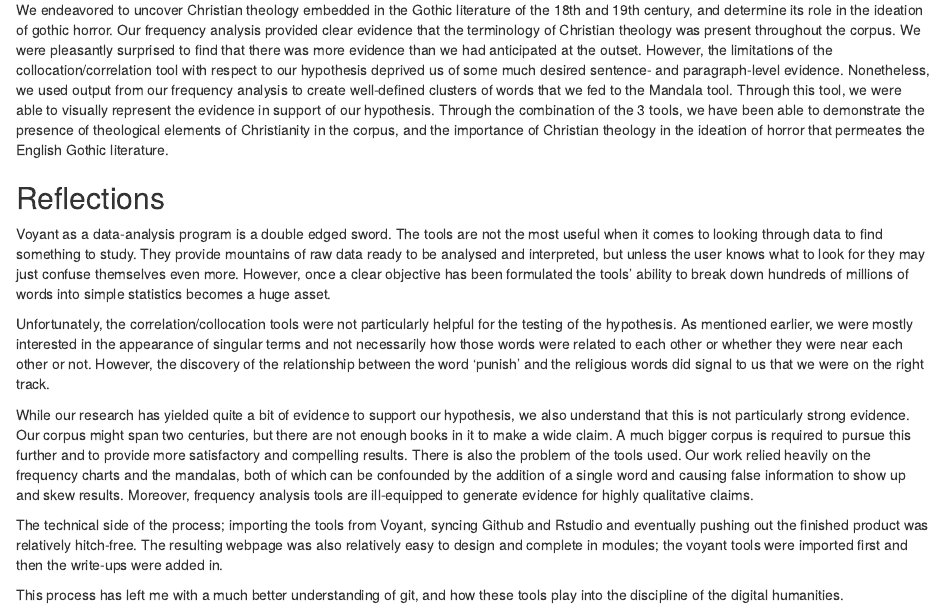
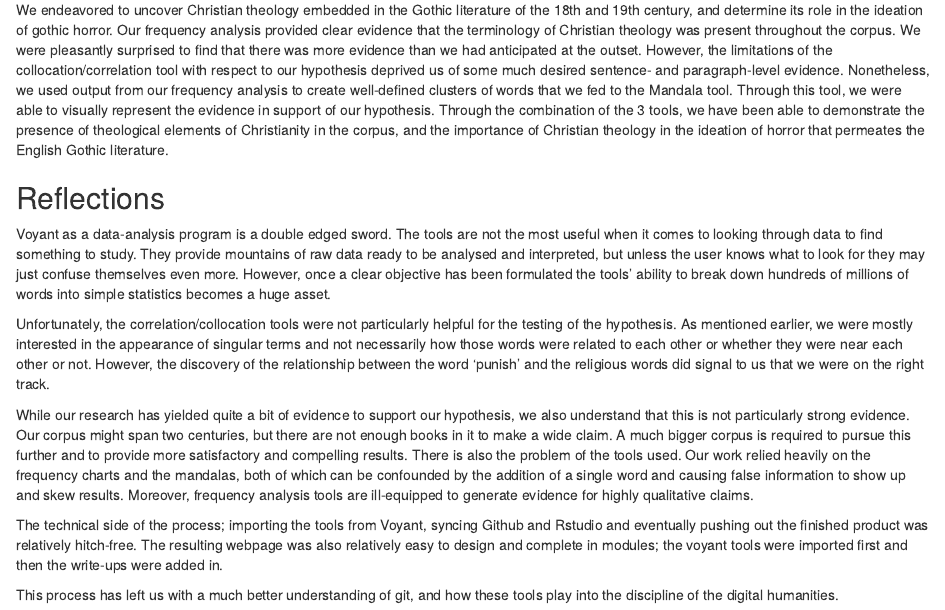
Before and after one commit to sid717/voyant_project, an R Markdown document (index.Rmd): the page in a window 1100 px wide, from 5000 px down. The pictures show the output file index.nb.html that the author committed with the source, opened offline.

Commit message:
fixed grammar

```diff
--- a/index.Rmd
+++ b/index.Rmd
@@ -83,7 +83,7 @@ While our research has yielded quite a bit of evidence to support our hypothesis
 
 The technical side of the process; importing the tools from Voyant, syncing Github and Rstudio and eventually pushing out the finished product was relatively hitch-free. The resulting webpage was also relatively easy to design and complete in modules; the voyant tools were imported first and then the write-ups were added in.
 
-This process has left me with a much better understanding of git, and how these tools play into the discipline of the digital humanities.
+This process has left us with a much better understanding of git, and how these tools play into the discipline of the digital humanities.
 
 
 <iframe style='width: 850px; height: 705px;' src='https://voyant-tools.org/tool/Trends/?query=mr&query=mrs&query=said&query=miss&query=think&corpus=austen' data-external = '1'></iframe>
```
Also changed, not shown: index.nb.html.
